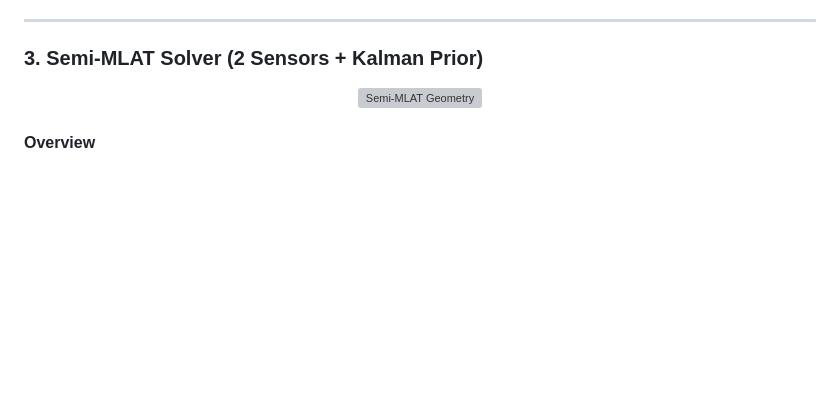
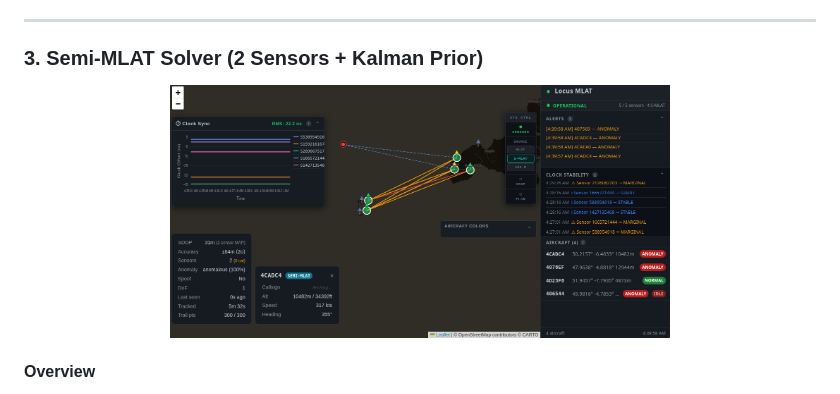
Before and after one commit to CynicPixel/Locus, a Markdown page: README.md, the part around one of its changes. GitHub-like rendering; blank space fills up the shorter version; grey boxes are pictures that could not be loaded.

Commit message:
docs:> Readme

```diff
--- a/README.md
+++ b/README.md
@@ -355,7 +351,7 @@ The ECEF-to-ENU rotation uses the full geodetic rotation matrix, not a simplifie
 ### 3. Semi-MLAT Solver (2 Sensors + Kalman Prior)
 
 <p align="center">
-  <img src="docs/assets/semi-mlat-hyperbola.png" alt="Semi-MLAT Geometry" width="500"/>
+  <img src="docs/assets/semi-mlat.png" alt="Semi-MLAT Geometry" width="500"/>
 </p>
 
 #### Overview
```
Also changed, not shown: other parts of README.md (+8 -4 lines).
